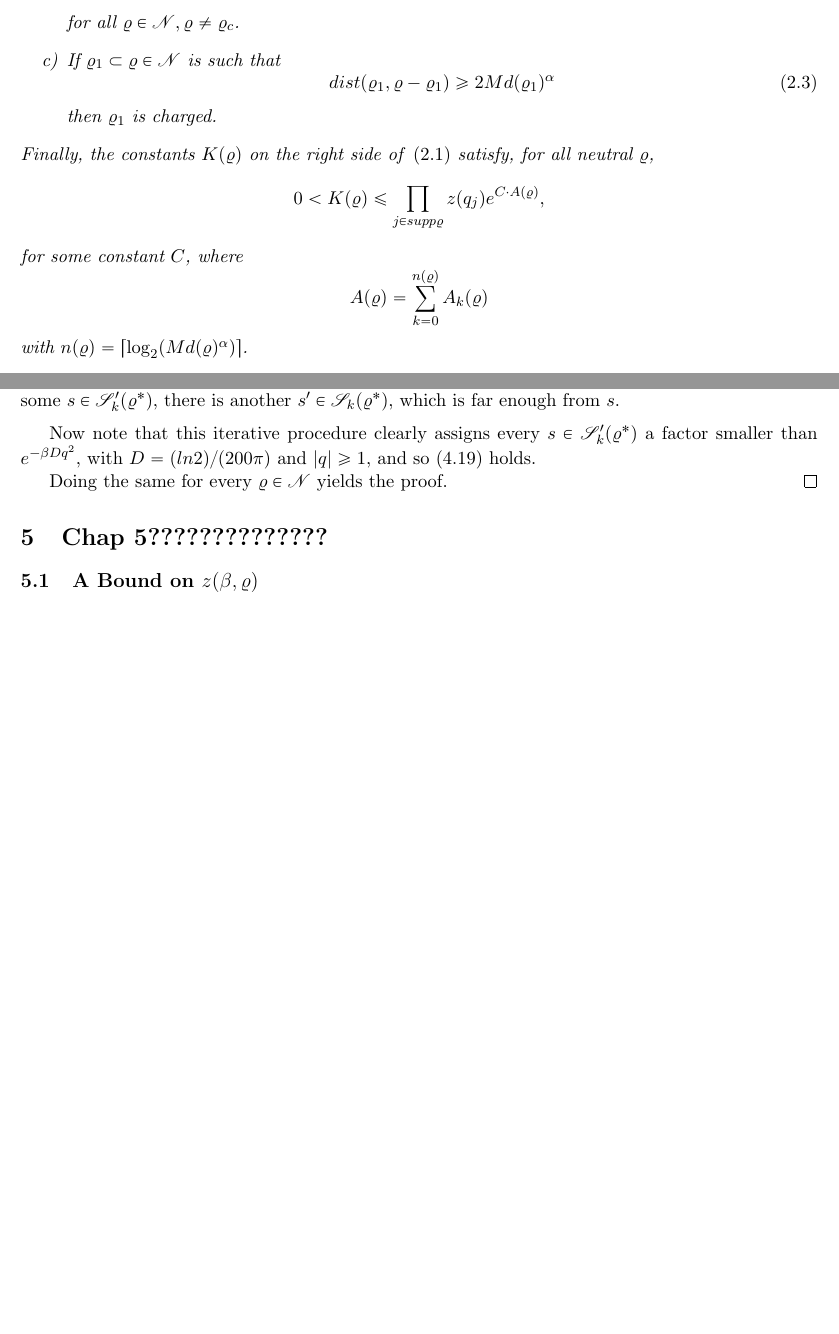
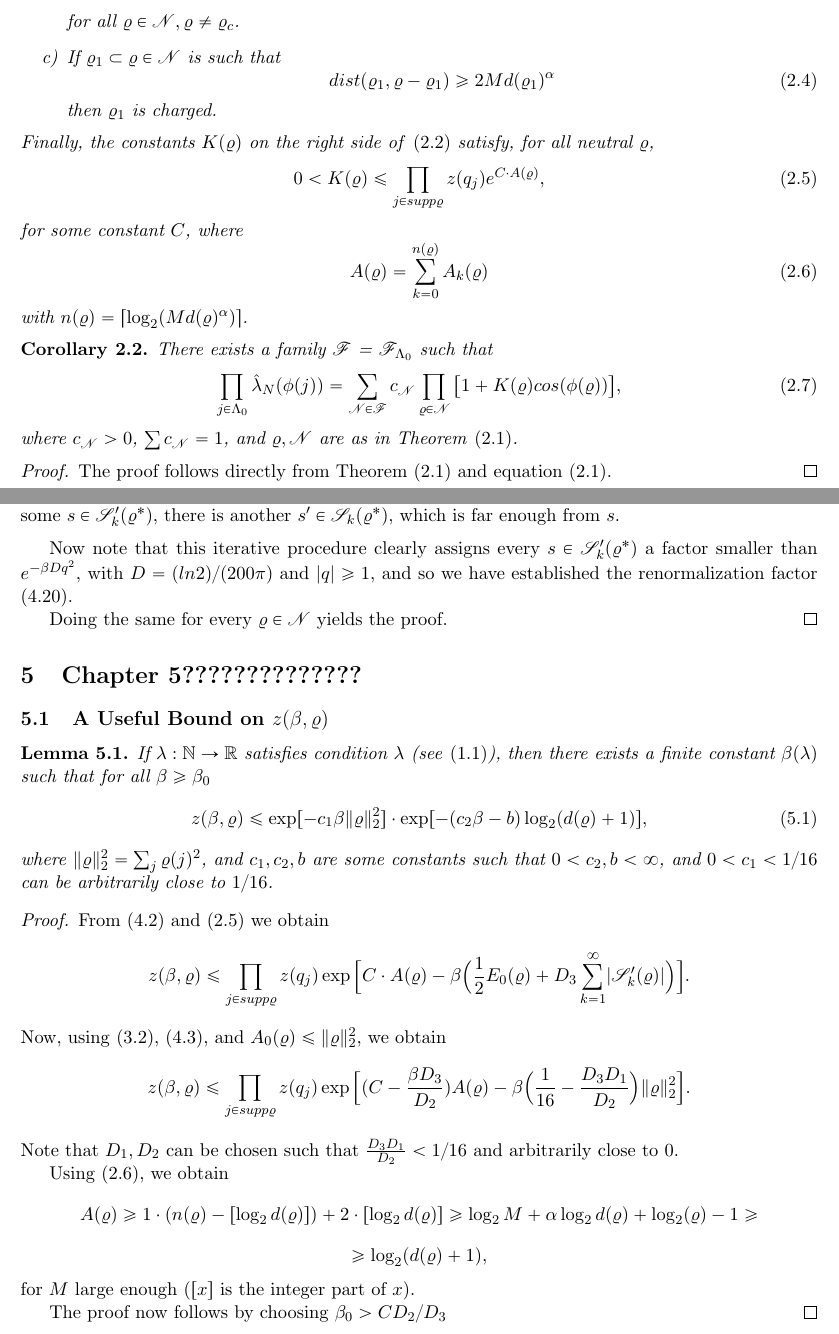
Before and after one commit to vitalkh/FrohlichSpencer, a LaTeX document (KT.tex): two parts of pages 3 and 18 of 18, joined at a grey line, cut so that both start at the same text, the shorter picture padded with empty space. Compiled offline with pdfLaTeX.

Commit message:
Started Chapter 5 - bound on z(\beta, \varrho)

```diff
--- a/KT.tex
+++ b/KT.tex
@@ -213,14 +214,26 @@ dist(\varrho_1, \varrho - \varrho_1) \geq 2Md(\varrho_1)^\alpha
 then $\varrho_1$ is charged.
 \end{enumerate}
 Finally, the constants $K(\varrho)$ on the right side of \eqref{label:eq21} satisfy, for all neutral $\varrho$,
-$$
+\begin{equation} \label{label:eq26}
 0 < K(\varrho) \leq \prod_{j \in supp\varrho} z(q_j)e^{C \cdot A(\varrho)},
-$$
+\end{equation}
 for some constant $C$, where
-$$
+\begin{equation} \label{label:eq27}
 A(\varrho) = \sum_{k=0}^{n(\varrho)} A_k(\varrho)
-$$
+\end{equation}
 with $n(\varrho) = \lceil \log_2(Md(\varrho)^\alpha) \rceil$.
+%TODO is it really d(\varrho) and not d(\varrho) + 1?
+
+\begin{cor}
+There exists a family $\mathscr{F}$ = $\mathscr{F}_{\Lambda_0}$ such that
+\begin{equation} \label{label:eq540}
+\prod_{j \in \Lambda_0} \hat{\lambda}_N(\phi(j)) = \sum_{\ens \in \mathscr{F}} c_\ens \prod_{\varrho \in \ens} \big[ 1 + K(\varrho)cos(\phi(\varrho)) \big],
+\end{equation}
+where $c_\ens > 0$, $\sum c_\ens = 1$, and $\varrho, \ens$ are as in Theorem \eqref{thm:21}.
+\end{cor}
+\begin{proof}
+The proof follows directly from Theorem \eqref{thm:21} and equation \eqref{label:eq52}.
+\end{proof}
 
 \end{thm}
 
@@ -982,13 +998,49 @@ and so if we take $M > 2^\ell$ (for some $\ell \geq 2$), then $k_1 > k_2 + \ell$
 Note that we always maintain the invariant $RR_1 \leq Diam(D(\varrho^*))$, as while working with some $s \in \SqrsSetTagOf{k}{\varrho^*}$, there is another $s^\prime \in \SqrsSetOf{k}{\varrho^*}$, which is far enough from $s$.
 \end{remark}
 
-Now note that this iterative procedure clearly assigns every $s \in \SqrsSetTagOf{k}{\varrho^*}$ a factor smaller than $e^{-\beta D q^2}$, with $D = (ln2) / (200\pi)$ and $\abs{q} \geq 1$, and so \eqref{label:eq458} holds.
+Now note that this iterative procedure clearly assigns every $s \in \SqrsSetTagOf{k}{\varrho^*}$ a factor smaller than $e^{-\beta D q^2}$, with $D = (ln2) / (200\pi)$ and $\abs{q} \geq 1$, and so we have established the renormalization factor \eqref{label:eq458}.
 
 Doing the same for every $\varrho \in \ens$ yields the proof.
 \end{proof}
 %TODO add here the figure from the original article
 
-\section{Chap 5??????????????}
-\subsection{A Bound on $z(\beta, \varrho)$}
+\section{Chapter 5??????????????}
+\subsection{A Useful Bound on $z(\beta, \varrho)$}
+\begin{lemma}
+If $\lambda: \mathbb{N} \rightarrow \mathbb{R}$ satisfies condition $\lambda$ (see \eqref{label:lambdahat}), then there exists a finite constant $\beta(\lambda)$ such that for all $\beta \geq \beta_0$
+\begin{equation}
+z(\beta, \varrho) \leq \exp[-c_1\beta \norm{\varrho}_2^2] \cdot \exp[-(c_2\beta-b) \log_2(d(\varrho) + 1)],
+\end{equation}
+where $\norm{\varrho}_2^2 = \sum_j \varrho(j)^2$, and $c_1, c_2, b$ are some constants such that $0 < c_2, b < \infty$, and $0 < c_1 < 1/16$ can be arbitrarily close to $1/16$.
+\end{lemma}
+\begin{proof}
+From \eqref{eqEloc} and \eqref{label:eq26} we obtain
+$$
+z(\beta,\varrho) \leq \prod_{j \in supp\varrho} z(q_j) \exp\Big[C \cdot A(\varrho)-\beta \Big(\frac{1}{2}E_0(\varrho) + D_3\sum_{k=1}^\infty \abs{\SqrsSetTagOf{k}{\varrho}}\Big)\Big].
+$$
+Now, using \eqref{label:eq31}, \eqref{eqE0}, and $A_0(\varrho) \leq \norm{\varrho}_2^2$, we obtain
+$$
+z(\beta,\varrho) \leq \prod_{j \in supp\varrho} z(q_j) \exp\Big[
+(C-\frac{\beta D_3}{D_2})A(\varrho) -
+\beta \Big(\frac{1}{16} - \frac{D_3D_1}{D_2}\Big) \norm{\varrho}_2^2
+\Big].
+$$
+Note that $D_1, D_2$ can be chosen such that $\frac{D_3D_1}{D_2} < 1/16$ and arbitrarily close to 0.
+
+Using \eqref{label:eq27}, we obtain
+$$
+A(\varrho) \geq 1 \cdot (n(\varrho) - [\log_2d(\varrho)]) + 2 \cdot [\log_2d(\varrho)] \geq \log_2M + \alpha\log_2d(\varrho) + \log_2(\varrho) - 1 \geq
+$$
+$$
+\geq \log_2(d(\varrho) + 1),
+$$
+for $M$ large enough ($[x]$ is the integer part of $x$).
+
+The proof now follows by choosing $\beta_0 > CD_2/D_3$
+%TODO check again
+\end{proof}
+
+
+
 
 \end{document}
```
Also changed, not shown: KT.tex (40 more changed lines).
